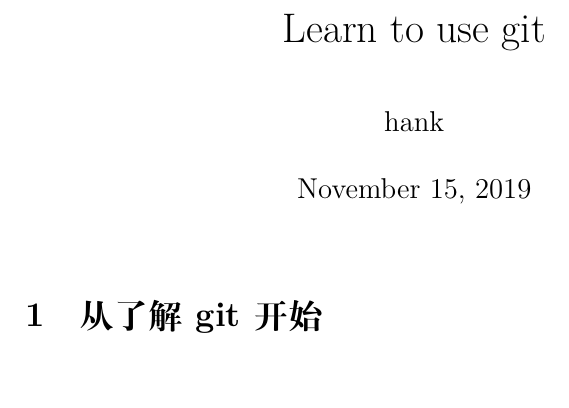
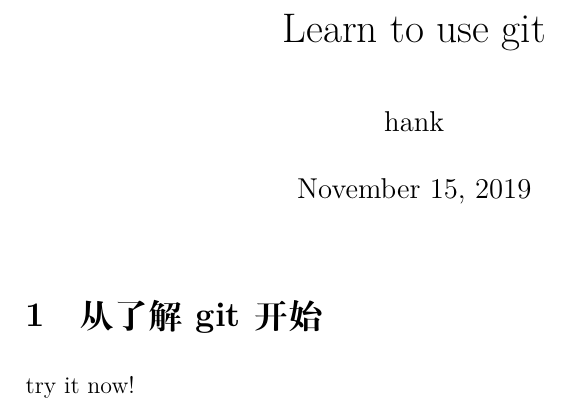
Before and after one commit to hank1123/latex_learning, a LaTeX document (git/git.tex): part of the page, cut so that both start at the same text. Compiled offline with XeLaTeX.

Commit message:
change someting in git

```diff
--- a/git/git.tex
+++ b/git/git.tex
@@ -14,6 +14,6 @@
 
 \maketitle
 \section{从了解git开始}
-
+try it now!
 
 \end{document}
```
